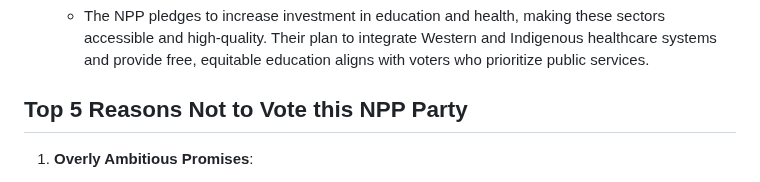
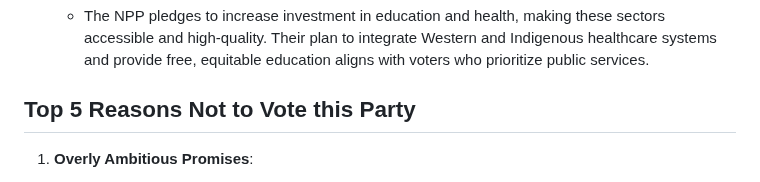
Before and after one commit to nuuuwan/manifestos_prespollsl2024, a Markdown page: data/summary/npp-en.md, the part around the change. Rendered like a GitHub page.

```diff
--- a/data/summary/npp-en.md
+++ b/data/summary/npp-en.md
@@ -83,7 +83,7 @@ Here are the top 5 reasons to vote for the National People’s Power (NPP) party
 5. **Education and Health as Priorities**:
    - The NPP pledges to increase investment in education and health, making these sectors accessible and high-quality. Their plan to integrate Western and Indigenous healthcare systems and provide free, equitable education aligns with voters who prioritize public services.
 
-## Top 5 Reasons Not to Vote this NPP Party
+## Top 5 Reasons Not to Vote this Party
 
 1. **Overly Ambitious Promises**:
    - Some of the NPP’s promises, such as completely eradicating corruption, reclaiming looted wealth, or transitioning entirely to a circular economy, may seem unrealistic or difficult to achieve within a single government term. Voters may be skeptical of the feasibility of these goals.
```
